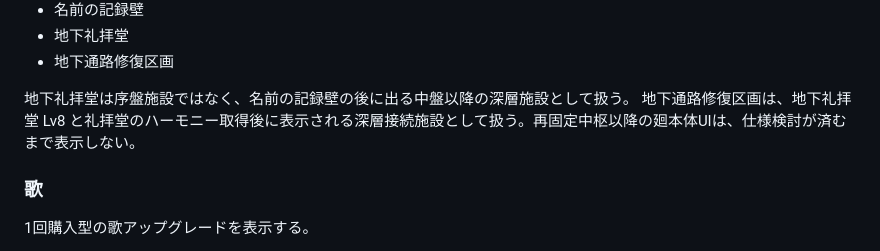
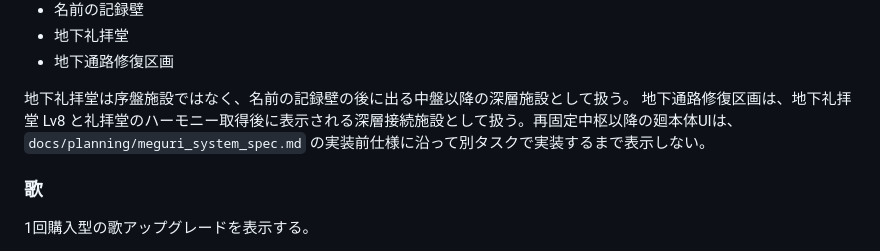
Before and after one commit to nemuistd/neon_requiem, a Markdown page: docs/neon_requiem_ui_principles.md, the part around the change. Rendered like a GitHub page.

Commit message:
Document meguri spec and UI guidance

```diff
--- a/docs/neon_requiem_ui_principles.md
+++ b/docs/neon_requiem_ui_principles.md
@@ -133,7 +133,7 @@ UIでは以下を両立する。
 - 地下通路修復区画
 
 地下礼拝堂は序盤施設ではなく、名前の記録壁の後に出る中盤以降の深層施設として扱う。
-地下通路修復区画は、地下礼拝堂 Lv8 と礼拝堂のハーモニー取得後に表示される深層接続施設として扱う。再固定中枢以降の廻本体UIは、仕様検討が済むまで表示しない。
+地下通路修復区画は、地下礼拝堂 Lv8 と礼拝堂のハーモニー取得後に表示される深層接続施設として扱う。再固定中枢以降の廻本体UIは、`docs/planning/meguri_system_spec.md` の実装前仕様に沿って別タスクで実装するまで表示しない。
 
 ### 歌
 
```
Also changed, not shown: docs/concept.md (+1 -1 lines), docs/planning/phase18_plus_implementation_plan.md (+3 -3 lines).
